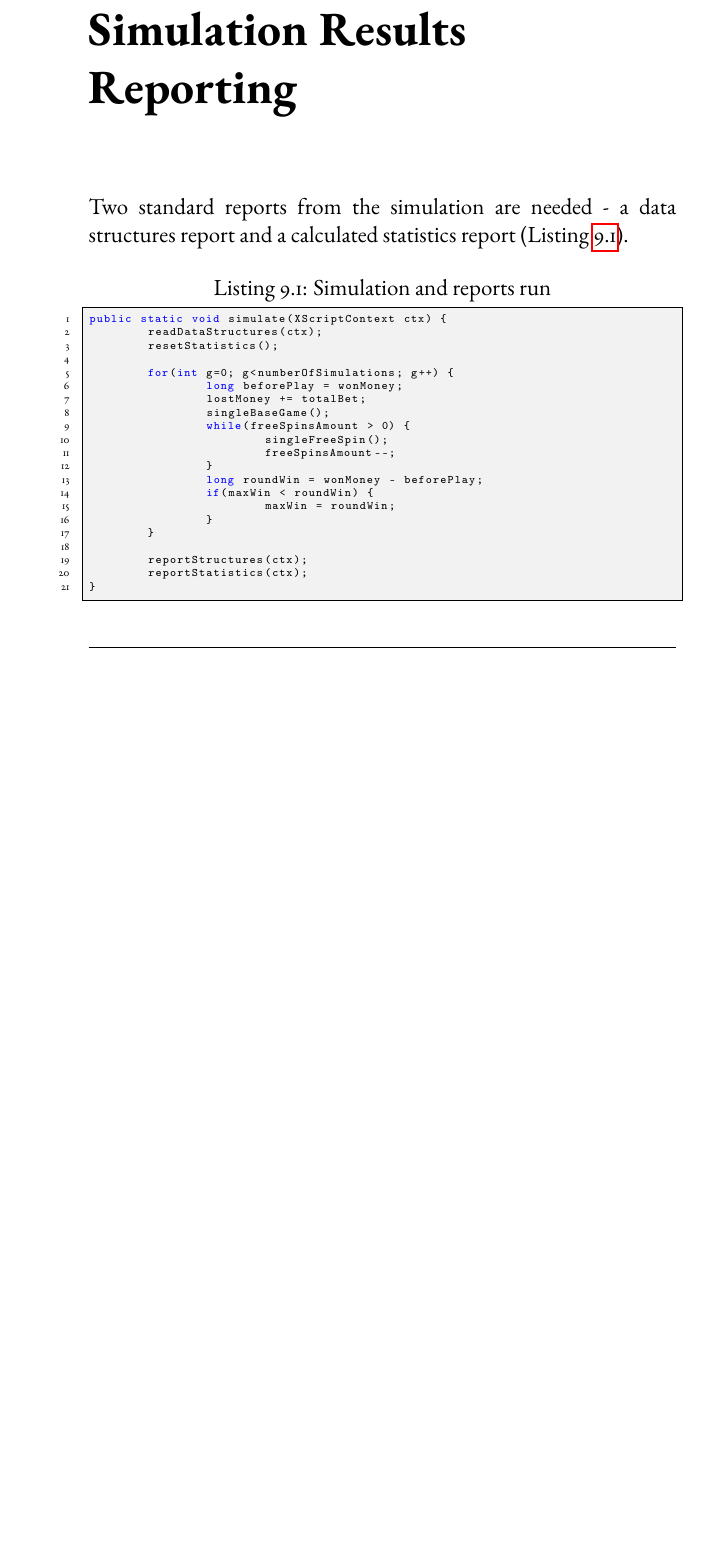
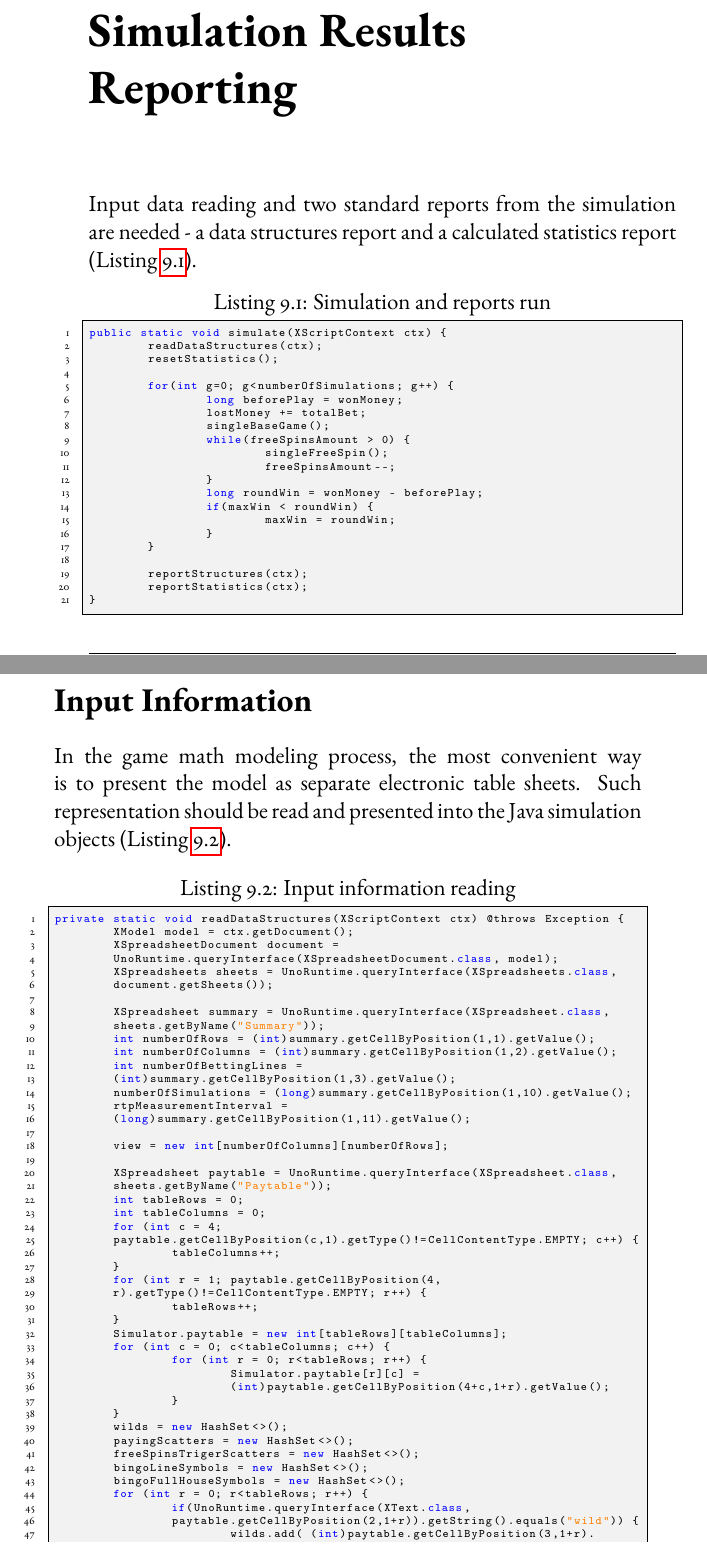
Before and after one commit to TodorBalabanov/Secrets-of-Slot-Machine-Mathematics-Development-Revealed, a LaTeX thesis (book/Acrobat-EN.tex): part of page 65 of 96 before the commit and two parts of pages 65 and 66 of 99 after it, the two joined at a grey line, cut so that both start at the same text, the shorter picture padded with empty space. Compiled offline with pdfLaTeX.

Commit message:
Reading input information has been done.

```diff
--- a/book/Acrobat-EN.tex
+++ b/book/Acrobat-EN.tex
@@ -1434,7 +1434,7 @@ The Monte Carlo simulation involves a large number of game plays (Listing \ref{l
 
 \chapter{Simulation Results Reporting}
 
-Two standard reports from the simulation are needed - a data structures report and a calculated statistics report (Listing \ref{listing028}).
+Input data reading and two standard reports from the simulation are needed - a data structures report and a calculated statistics report (Listing \ref{listing028}).
 
 \begin{lstlisting}[language=Java, caption={Simulation and reports run}, label=listing028]
 public static void simulate(XScriptContext ctx) {
@@ -1457,3 +1457,59 @@ public static void simulate(XScriptContext ctx) {
 
 	reportStructures(ctx);
 	reportStatistics(ctx);
+}
+\end{lstlisting}
+
+\section*{Input Information}
+
+In the game math modeling process, the most convenient way is to present the model as separate electronic table sheets. Such representation should be read and presented into the Java simulation objects (Listing \ref{listing036}).
+
+\begin{lstlisting}[language=Java, caption={Input information reading}, label=listing036]
+private static void readDataStructures(XScriptContext ctx) @throws Exception {
+	XModel model = ctx.getDocument();
+	XSpreadsheetDocument document =
+	UnoRuntime.queryInterface(XSpreadsheetDocument.class, model);
+	XSpreadsheets sheets = UnoRuntime.queryInterface(XSpreadsheets.class,
+	document.getSheets());
+
+	XSpreadsheet summary = UnoRuntime.queryInterface(XSpreadsheet.class,
+	sheets.getByName("Summary"));
+	int numberOfRows = (int)summary.getCellByPosition(1,1).getValue();
+	int numberOfColumns = (int)summary.getCellByPosition(1,2).getValue();
+	int numberOfBettingLines =
+	(int)summary.getCellByPosition(1,3).getValue();
+	numberOfSimulations = (long)summary.getCellByPosition(1,10).getValue();
+	rtpMeasurementInterval =
+	(long)summary.getCellByPosition(1,11).getValue();
+
+	view = new int[numberOfColumns][numberOfRows];
+
+	XSpreadsheet paytable = UnoRuntime.queryInterface(XSpreadsheet.class,
+	sheets.getByName("Paytable"));
+	int tableRows = 0;
+	int tableColumns = 0;
+	for (int c = 4;
+	paytable.getCellByPosition(c,1).getType()!=CellContentType.EMPTY; c++) {
+		tableColumns++;
+	}
+	for (int r = 1; paytable.getCellByPosition(4,
+	r).getType()!=CellContentType.EMPTY; r++) {
+		tableRows++;
+	}
+	Simulator.paytable = new int[tableRows][tableColumns];
+	for (int c = 0; c<tableColumns; c++) {
+		for (int r = 0; r<tableRows; r++) {
+			Simulator.paytable[r][c] =
+			(int)paytable.getCellByPosition(4+c,1+r).getValue();
+		}
+	}
+	wilds = new HashSet<>();
+	payingScatters = new HashSet<>();
+	freeSpinsTrigerScatters = new HashSet<>();
+	bingoLineSymbols = new HashSet<>();
+	bingoFullHouseSymbols = new HashSet<>();
+	for (int r = 0; r<tableRows; r++) {
+		if(UnoRuntime.queryInterface(XText.class,
+		paytable.getCellByPosition(2,1+r)).getString().equals("wild")) {
+			wilds.add( (int)paytable.getCellByPosition(3,1+r).
+			getValue() );
```
Also changed, not shown: book/Acrobat-EN.tex (112 more changed lines), 1 other file.
